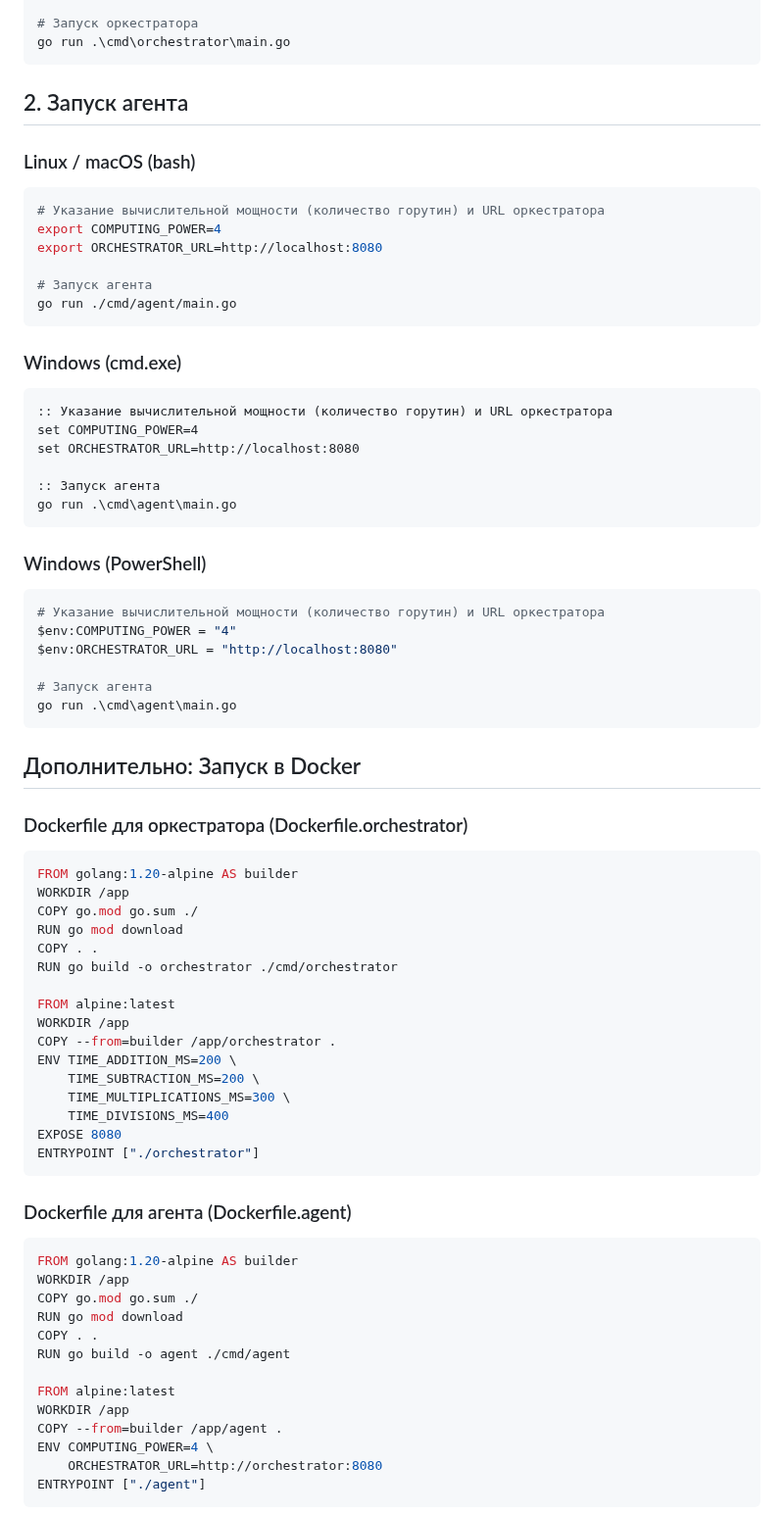
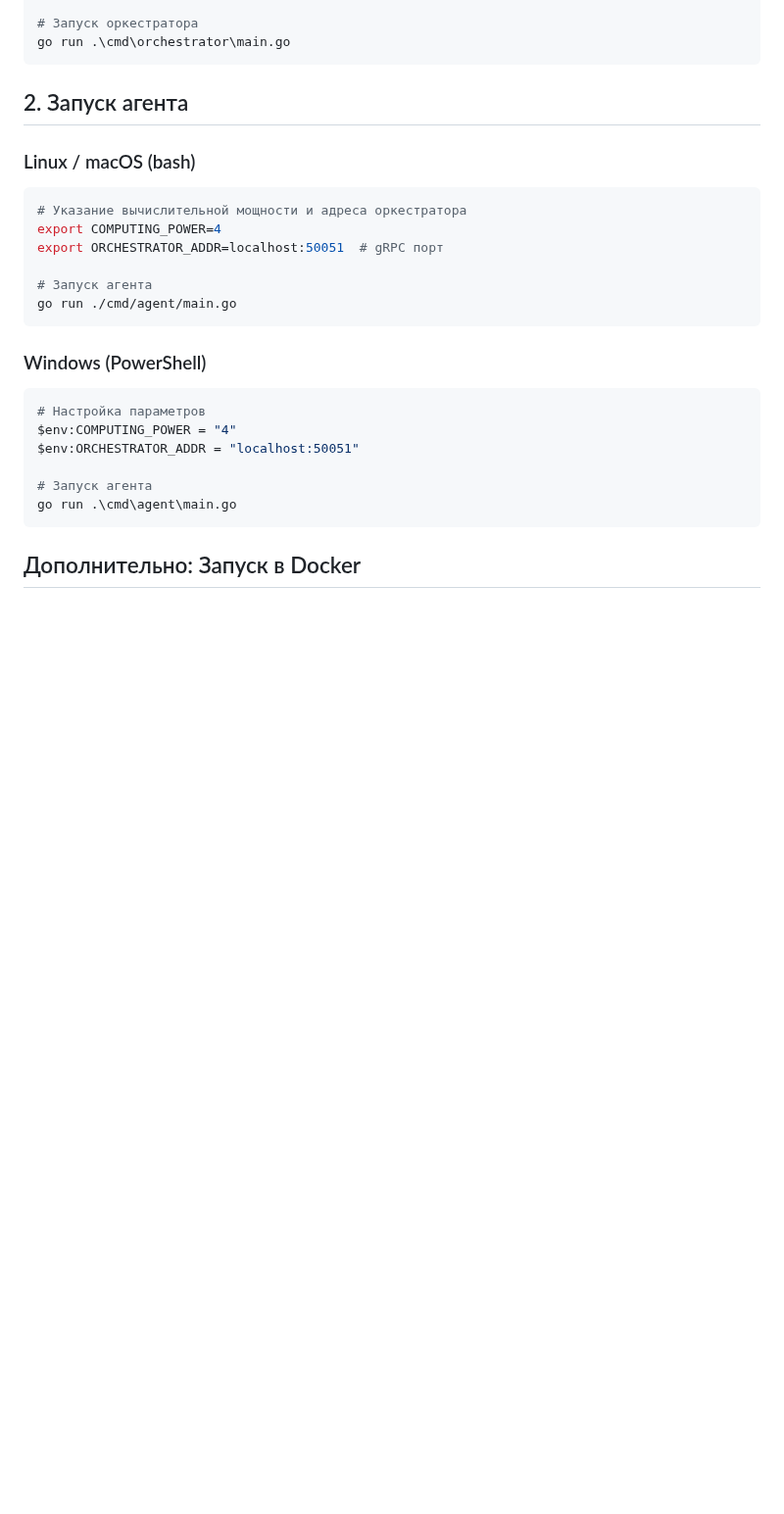
Before and after one commit to Andreyka-coder9192/Calc_goV3, a Markdown page: README.md, the part around one of its changes. Shown at 98% size. Drawn GitHub-style; blank space fills up the shorter version.

Commit message:
Update README.md
1st update (from Android :3)

````diff
--- a/README.md
+++ b/README.md
@@ -98,71 +133,24 @@ go run .\cmd\orchestrator\main.go
 ## 2. Запуск агента
 
 ### Linux / macOS (bash)
-~~~bash
-# Указание вычислительной мощности (количество горутин) и URL оркестратора
+```bash
+# Указание вычислительной мощности и адреса оркестратора
 export COMPUTING_POWER=4
-export ORCHESTRATOR_URL=http://localhost:8080
+export ORCHESTRATOR_ADDR=localhost:50051  # gRPC порт
 
 # Запуск агента
 go run ./cmd/agent/main.go
-~~~
-
-### Windows (cmd.exe)
-~~~bat
-:: Указание вычислительной мощности (количество горутин) и URL оркестратора
-set COMPUTING_POWER=4
-set ORCHESTRATOR_URL=http://localhost:8080
-
-:: Запуск агента
-go run .\cmd\agent\main.go
-~~~
+```
 
 ### Windows (PowerShell)
-~~~powershell
-# Указание вычислительной мощности (количество горутин) и URL оркестратора
+```powershell
+# Настройка параметров
 $env:COMPUTING_POWER = "4"
-$env:ORCHESTRATOR_URL = "http://localhost:8080"
+$env:ORCHESTRATOR_ADDR = "localhost:50051"
 
 # Запуск агента
 go run .\cmd\agent\main.go
-~~~
+```
+
 
 ## Дополнительно: Запуск в Docker
-
-### Dockerfile для оркестратора (Dockerfile.orchestrator)
-~~~dockerfile
-FROM golang:1.20-alpine AS builder
-WORKDIR /app
-COPY go.mod go.sum ./
-RUN go mod download
-COPY . .
-RUN go build -o orchestrator ./cmd/orchestrator
-
-FROM alpine:latest
-WORKDIR /app
-COPY --from=builder /app/orchestrator .
-ENV TIME_ADDITION_MS=200 \
-    TIME_SUBTRACTION_MS=200 \
-    TIME_MULTIPLICATIONS_MS=300 \
-    TIME_DIVISIONS_MS=400
-EXPOSE 8080
-ENTRYPOINT ["./orchestrator"]
-~~~
-
-### Dockerfile для агента (Dockerfile.agent)
-~~~dockerfile
-FROM golang:1.20-alpine AS builder
-WORKDIR /app
-COPY go.mod go.sum ./
-RUN go mod download
-COPY . .
-RUN go build -o agent ./cmd/agent
-
-FROM alpine:latest
-WORKDIR /app
-COPY --from=builder /app/agent .
-ENV COMPUTING_POWER=4 \
-    ORCHESTRATOR_URL=http://orchestrator:8080
-ENTRYPOINT ["./agent"]
-~~~
-
````
Also changed, not shown: other parts of README.md (+71 -108 lines).
